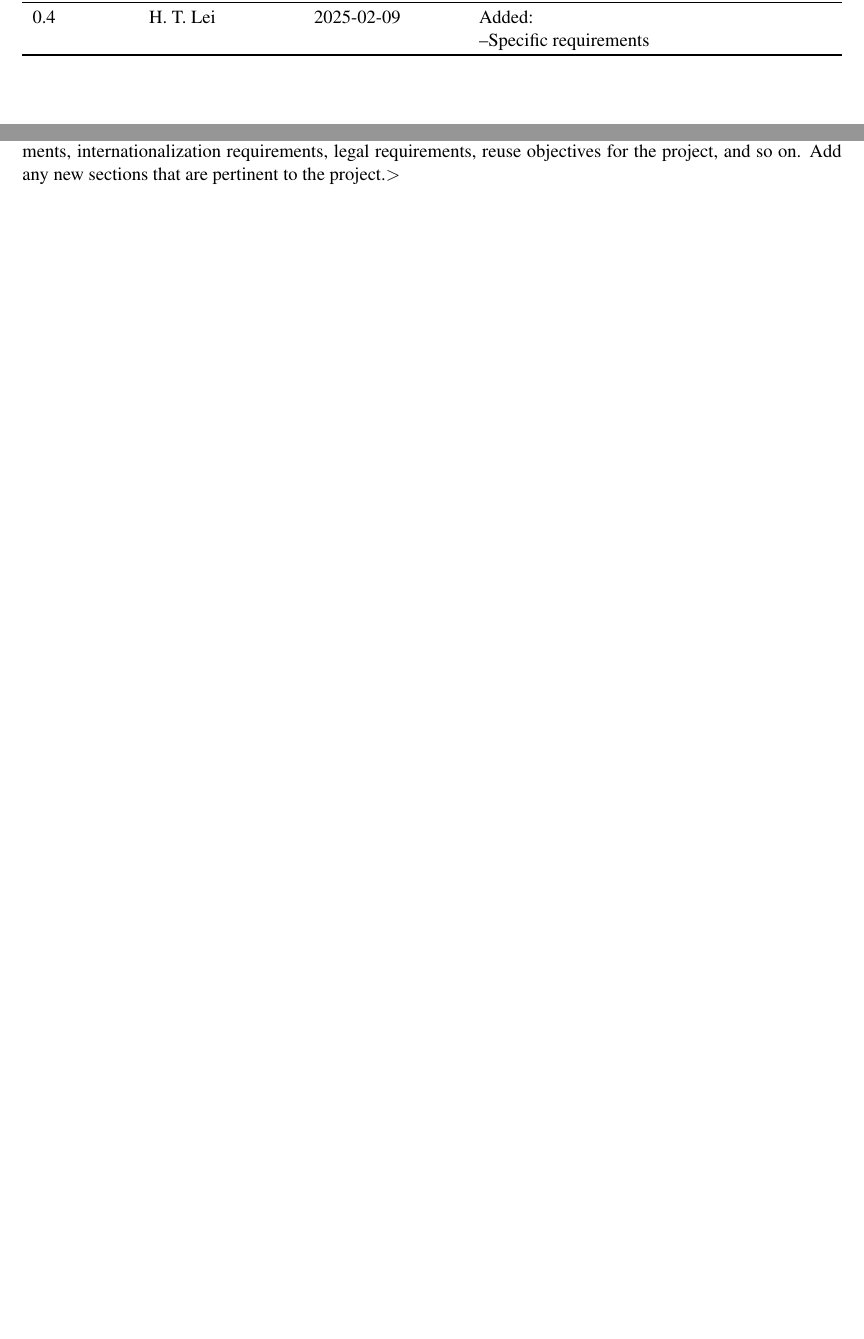
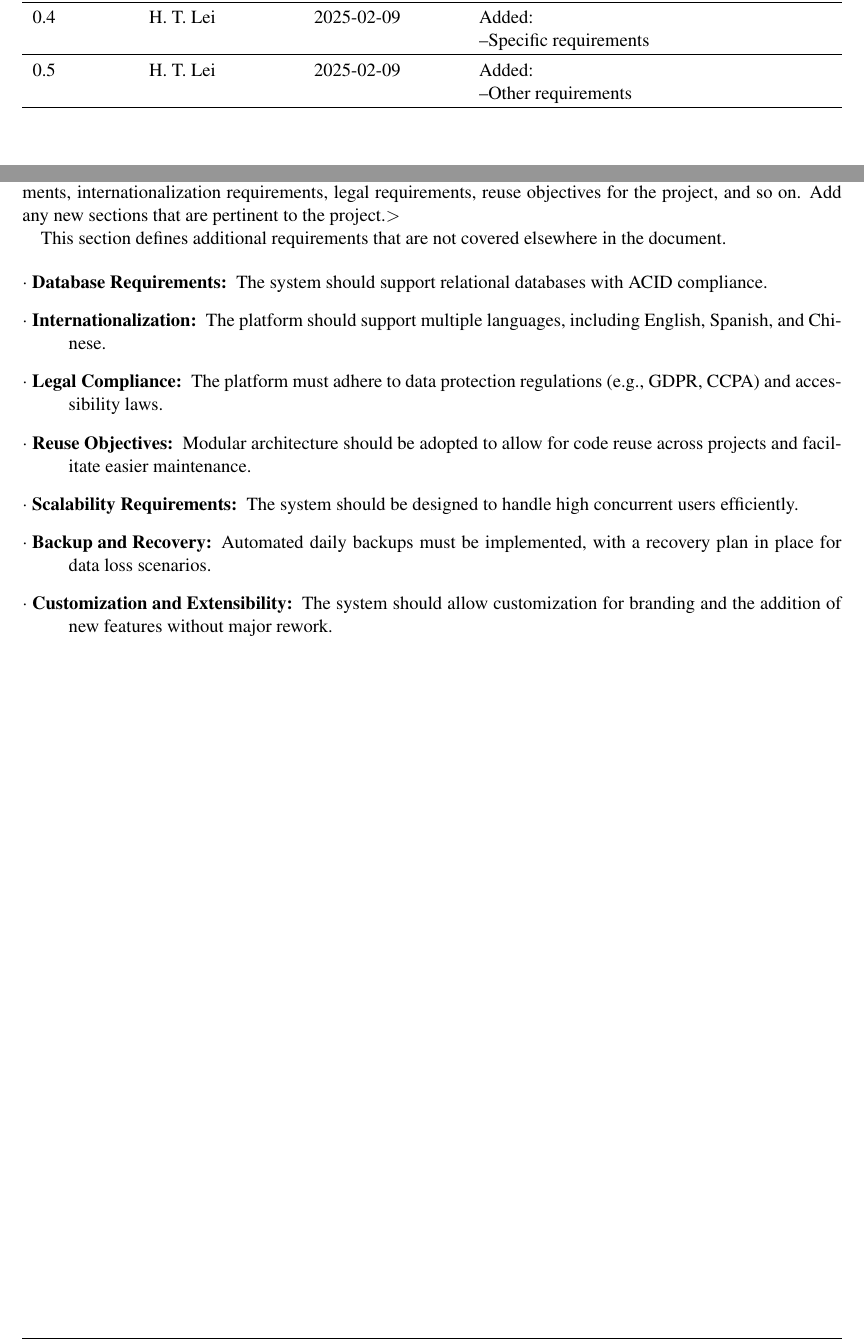
Before and after one commit to Jellyfish227/CSCI3100_Software_Eng, a LaTeX document (docs/srs/GroupA2_Requirements_Specification.tex): two parts of pages 3 and 12 of 15, joined at a grey line, cut so that both start at the same text, the shorter picture padded with empty space. Compiled offline with pdfLaTeX.

Commit message:
other_req

```diff
--- a/docs/srs/GroupA2_Requirements_Specification.tex
+++ b/docs/srs/GroupA2_Requirements_Specification.tex
@@ -78,6 +78,10 @@
         \midrule
         0.4 & H. T. Lei & 2025-02-09 & \begin{revisionitem}[Added:]
             \item Specific requirements
+        \end{revisionitem}\\
+        \midrule
+        0.5 & H. T. Lei & 2025-02-09 & \begin{revisionitem}[Added:]
+            \item Other requirements
         \end{revisionitem}\\
         \bottomrule
     \end{tabularx}
@@ -396,6 +400,18 @@ include database requirements, internationalization requirements, legal
 requirements, reuse objectives for the project, and so on. Add any new sections
 that are pertinent to the project.$>$
 
+This section defines additional requirements that are not covered elsewhere in the document.
+
+\begin{description}
+    \item[$\cdot$ Database Requirements:] The system should support relational databases with ACID compliance.
+    \item[$\cdot$ Internationalization:] The platform should support multiple languages, including English, Spanish, and Chinese.
+    \item[$\cdot$ Legal Compliance:] The platform must adhere to data protection regulations (e.g., GDPR, CCPA) and accessibility laws.
+    \item[$\cdot$ Reuse Objectives:] Modular architecture should be adopted to allow for code reuse across projects and facilitate easier maintenance.
+    \item[$\cdot$ Scalability Requirements:] The system should be designed to handle high concurrent users efficiently.
+    \item[$\cdot$ Backup and Recovery:] Automated daily backups must be implemented, with a recovery plan in place for data loss scenarios.
+    \item[$\cdot$ Customization and Extensibility:] The system should allow customization for branding and the addition of new features without major rework.
+\end{description}
+
 \addchap{Appendix A: Glossary}
 %see https://en.wikibooks.org/wiki/LaTeX/Glossary
 $<$Define all the terms necessary to properly interpret the SRS, including
```
